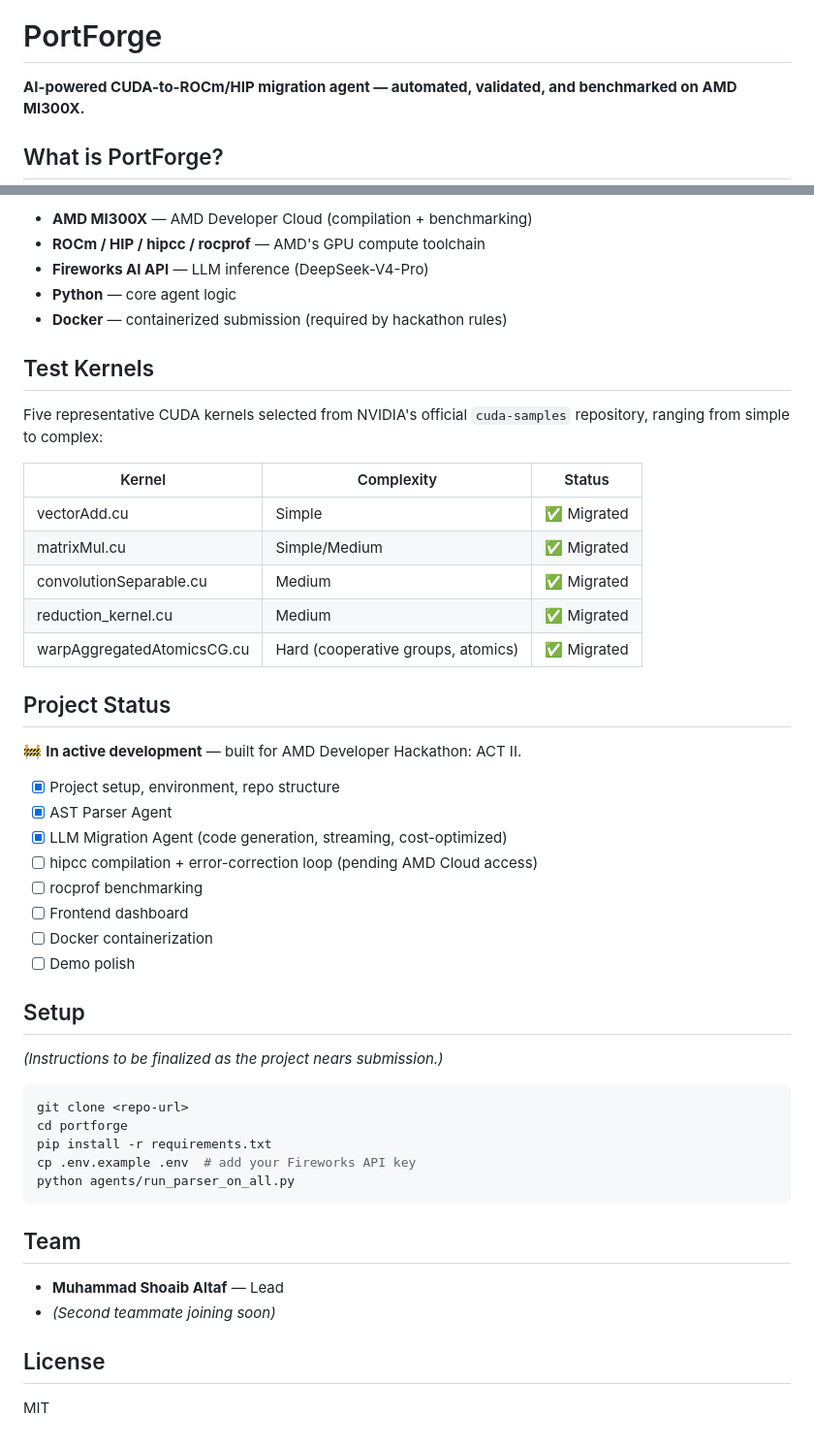
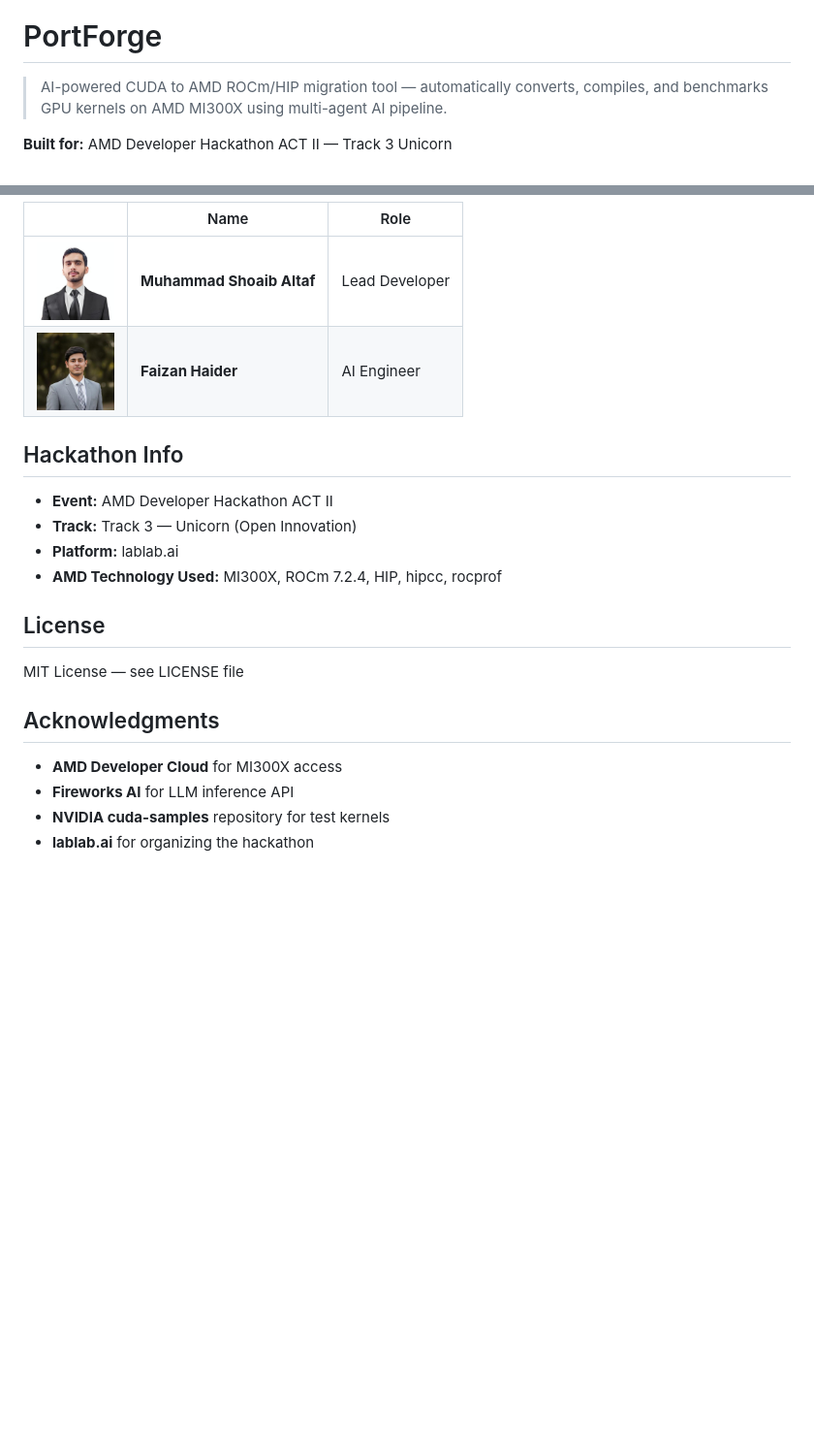
Before and after one commit to shoaib0381/portforge, a Markdown page: README.md, 2 parts joined by grey strips. Shown at 97% size. Rendered like a GitHub page; blank space fills up the shorter version.

````diff
--- a/README.md
+++ b/README.md
@@ -8,7 +2,7 @@
 
 # PortForge
 
-**AI-powered CUDA-to-ROCm/HIP migration agent — automated, validated, and benchmarked on AMD MI300X.**
+> AI-powered CUDA to AMD ROCm/HIP migration tool — automatically converts, compiles, and benchmarks GPU kernels on AMD MI300X using multi-agent AI pipeline.
 
-## What is PortForge?
+**Built for:** AMD Developer Hackathon ACT II — Track 3 Unicorn
 
@@ -34,52 +158,23 @@ PortForge closes that gap: paste in CUDA code, get back compiled, benchmarked, w
 
-- **AMD MI300X** — AMD Developer Cloud (compilation + benchmarking)
-- **ROCm / HIP / hipcc / rocprof** — AMD's GPU compute toolchain
-- **Fireworks AI API** — LLM inference (DeepSeek-V4-Pro)
-- **Python** — core agent logic
-- **Docker** — containerized submission (required by hackathon rules)
+| | Name | Role |
+|-|------|------|
+| <img src="frontend/assets/shoaib.jpg" width="80" height="80" style="border-radius: 50%; object-fit: cover;"> | **Muhammad Shoaib Altaf** | Lead Developer |
+| <img src="frontend/assets/faizan.jpg" width="80" height="80" style="border-radius: 50%; object-fit: cover;"> | **Faizan Haider** | AI Engineer |
 
-## Test Kernels
+## Hackathon Info
 
-Five representative CUDA kernels selected from NVIDIA's official `cuda-samples` repository, ranging from simple to complex:
-
-| Kernel | Complexity | Status |
-|---|---|---|
-| vectorAdd.cu | Simple | ✅ Migrated |
-| matrixMul.cu | Simple/Medium | ✅ Migrated |
-| convolutionSeparable.cu | Medium | ✅ Migrated |
-| reduction_kernel.cu | Medium | ✅ Migrated |
-| warpAggregatedAtomicsCG.cu | Hard (cooperative groups, atomics) | ✅ Migrated |
-
-## Project Status
-
-🚧 **In active development** — built for AMD Developer Hackathon: ACT II.
-
-- [x] Project setup, environment, repo structure
-- [x] AST Parser Agent
-- [x] LLM Migration Agent (code generation, streaming, cost-optimized)
-- [ ] hipcc compilation + error-correction loop (pending AMD Cloud access)
-- [ ] rocprof benchmarking
-- [ ] Frontend dashboard
-- [ ] Docker containerization
-- [ ] Demo polish
-
-## Setup
-
-*(Instructions to be finalized as the project nears submission.)*
-
-```bash
-git clone <repo-url>
-cd portforge
-pip install -r requirements.txt
-cp .env.example .env  # add your Fireworks API key
-python agents/run_parser_on_all.py
-```
-
-## Team
-
-- **Muhammad Shoaib Altaf** — Lead
-- *(Second teammate joining soon)*
+- **Event:** AMD Developer Hackathon ACT II
+- **Track:** Track 3 — Unicorn (Open Innovation)
+- **Platform:** lablab.ai
+- **AMD Technology Used:** MI300X, ROCm 7.2.4, HIP, hipcc, rocprof
 
 ## License
 
-MIT
+MIT License — see LICENSE file
+
+## Acknowledgments
+
+- **AMD Developer Cloud** for MI300X access
+- **Fireworks AI** for LLM inference API
+- **NVIDIA cuda-samples** repository for test kernels
+- **lablab.ai** for organizing the hackathon
````
Also changed, not shown: other parts of README.md (+141 -17 lines).
